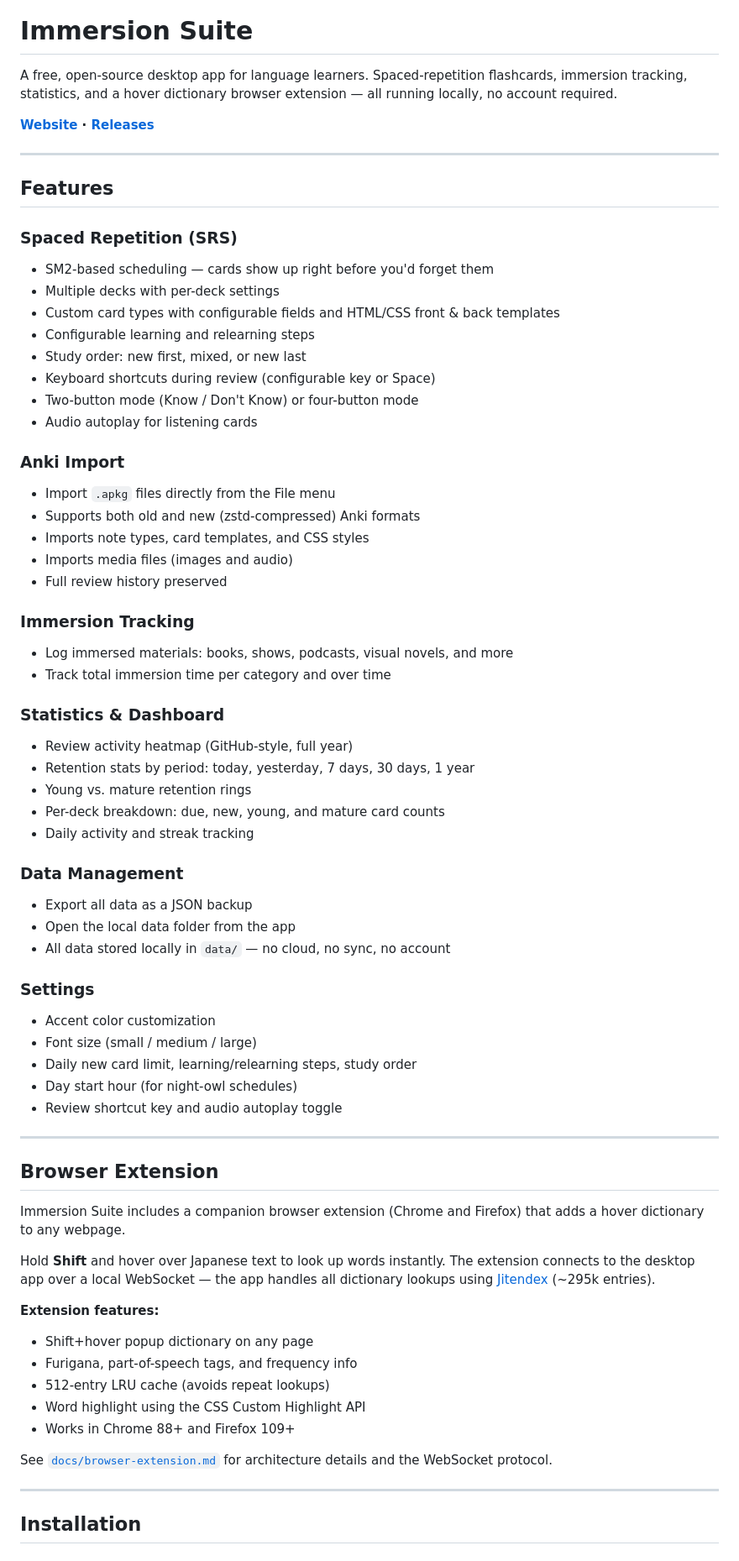
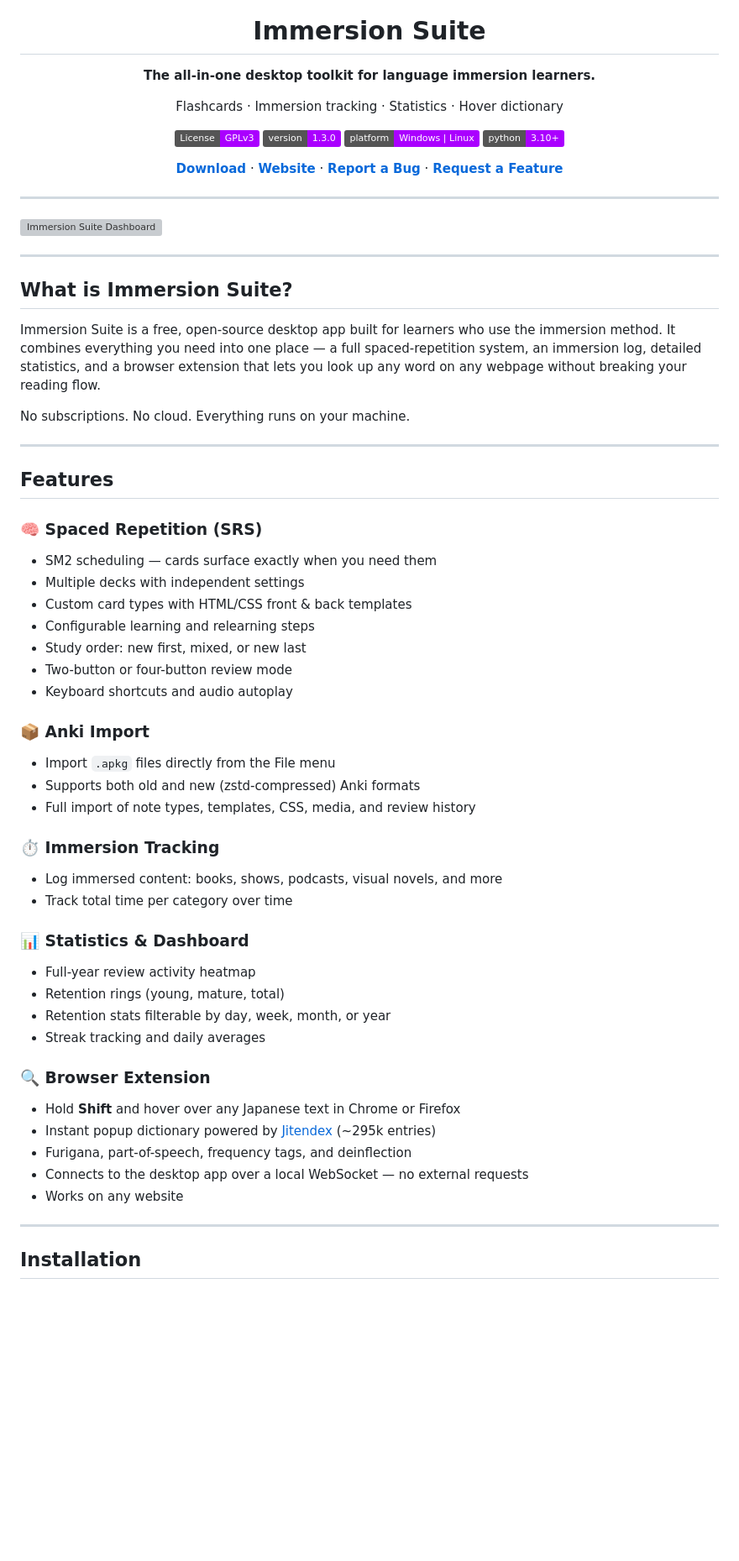
Before and after one commit to Mezuna-dev/Immersion-App, a Markdown page: README.md, the part around one of its changes. Shown at 84% size. Drawn GitHub-style; badges without logos; blank space fills up the shorter version; grey boxes are pictures that could not be loaded.

```diff
--- a/README.md
+++ b/README.md
@@ -1,69 +5,64 @@
 # Immersion Suite
 
-A free, open-source desktop app for language learners. Spaced-repetition flashcards, immersion tracking, statistics, and a hover dictionary browser extension — all running locally, no account required.
+**The all-in-one desktop toolkit for language immersion learners.**
 
-**[Website](https://mezuna-dev.github.io/Immersion-Suite/) · [Releases](https://github.com/Mezuna-dev/Immersion-Suite/releases)**
+Flashcards · Immersion tracking · Statistics · Hover dictionary
+
+[![License: GPL v3](https://img.shields.io/badge/License-GPLv3-aa00ff.svg)](LICENSE)
+[![Version](https://img.shields.io/badge/version-1.3.0-aa00ff)](https://github.com/Mezuna-dev/Immersion-Suite/releases/latest)
+[![Platform](https://img.shields.io/badge/platform-Windows%20%7C%20Linux-aa00ff)](https://github.com/Mezuna-dev/Immersion-Suite/releases/latest)
+[![Python](https://img.shields.io/badge/python-3.10%2B-aa00ff)](https://www.python.org/)
+
+[**Download**](https://github.com/Mezuna-dev/Immersion-Suite/releases/latest) · [**Website**](https://mezuna-dev.github.io/Immersion-Suite/) · [**Report a Bug**](https://github.com/Mezuna-dev/Immersion-Suite/issues) · [**Request a Feature**](https://github.com/Mezuna-dev/Immersion-Suite/issues)
+
+</div>
+
+---
+
+![Immersion Suite Dashboard](docs/Screenshot%202026-05-15%20014956.png)
+
+---
+
+## What is Immersion Suite?
+
+Immersion Suite is a free, open-source desktop app built for learners who use the immersion method. It combines everything you need into one place — a full spaced-repetition system, an immersion log, detailed statistics, and a browser extension that lets you look up any word on any webpage without breaking your reading flow.
+
+No subscriptions. No cloud. Everything runs on your machine.
 
 ---
 
 ## Features
 
-### Spaced Repetition (SRS)
-- SM2-based scheduling — cards show up right before you'd forget them
-- Multiple decks with per-deck settings
-- Custom card types with configurable fields and HTML/CSS front & back templates
+### 🧠 Spaced Repetition (SRS)
+- SM2 scheduling — cards surface exactly when you need them
+- Multiple decks with independent settings
+- Custom card types with HTML/CSS front & back templates
 - Configurable learning and relearning steps
 - Study order: new first, mixed, or new last
-- Keyboard shortcuts during review (configurable key or Space)
-- Two-button mode (Know / Don't Know) or four-button mode
-- Audio autoplay for listening cards
+- Two-button or four-button review mode
+- Keyboard shortcuts and audio autoplay
 
-### Anki Import
+### 📦 Anki Import
 - Import `.apkg` files directly from the File menu
 - Supports both old and new (zstd-compressed) Anki formats
-- Imports note types, card templates, and CSS styles
-- Imports media files (images and audio)
-- Full review history preserved
+- Full import of note types, templates, CSS, media, and review history
 
-### Immersion Tracking
-- Log immersed materials: books, shows, podcasts, visual novels, and more
-- Track total immersion time per category and over time
+### ⏱️ Immersion Tracking
+- Log immersed content: books, shows, podcasts, visual novels, and more
+- Track total time per category over time
 
-### Statistics & Dashboard
-- Review activity heatmap (GitHub-style, full year)
-- Retention stats by period: today, yesterday, 7 days, 30 days, 1 year
-- Young vs. mature retention rings
-- Per-deck breakdown: due, new, young, and mature card counts
-- Daily activity and streak tracking
+### 📊 Statistics & Dashboard
+- Full-year review activity heatmap
+- Retention rings (young, mature, total)
+- Retention stats filterable by day, week, month, or year
+- Streak tracking and daily averages
 
-### Data Management
-- Export all data as a JSON backup
-- Open the local data folder from the app
-- All data stored locally in `data/` — no cloud, no sync, no account
-
-### Settings
-- Accent color customization
-- Font size (small / medium / large)
-- Daily new card limit, learning/relearning steps, study order
-- Day start hour (for night-owl schedules)
-- Review shortcut key and audio autoplay toggle
-
----
-
-## Browser Extension
-
-Immersion Suite includes a companion browser extension (Chrome and Firefox) that adds a hover dictionary to any webpage.
-
-Hold **Shift** and hover over Japanese text to look up words instantly. The extension connects to the desktop app over a local WebSocket — the app handles all dictionary lookups using [Jitendex](https://jitendex.org/) (~295k entries).
-
-**Extension features:**
-- Shift+hover popup dictionary on any page
-- Furigana, part-of-speech tags, and frequency info
-- 512-entry LRU cache (avoids repeat lookups)
-- Word highlight using the CSS Custom Highlight API
-- Works in Chrome 88+ and Firefox 109+
-
-See [`docs/browser-extension.md`](docs/browser-extension.md) for architecture details and the WebSocket protocol.
+### 🔍 Browser Extension
+- Hold **Shift** and hover over any Japanese text in Chrome or Firefox
+- Instant popup dictionary powered by [Jitendex](https://jitendex.org/) (~295k entries)
+- Furigana, part-of-speech, frequency tags, and deinflection
+- Connects to the desktop app over a local WebSocket — no external requests
+- Works on any website
 
 ---
 
```
Also changed, not shown: other parts of README.md (+59 -42 lines).
